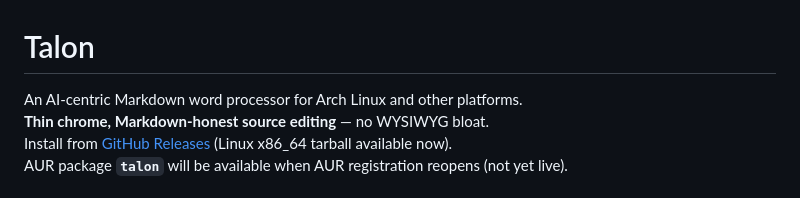
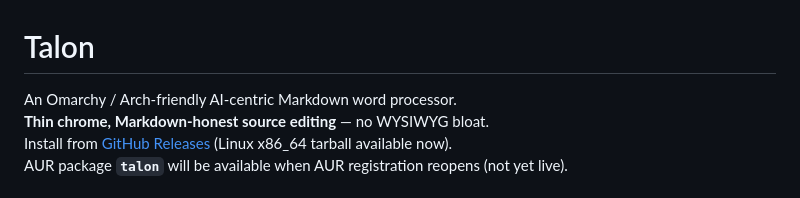
Before and after one commit to vuluru/talon, a Markdown page: README.md, the part around the change. Drawn GitHub-style.

Commit message:
docs: name Omarchy in first pitch line
First line now explicitly mentions Omarchy / Arch-friendly per Jason lock requirement.

Co-authored-by: outatime <jaywar75@users.noreply.github.com>

```diff
--- a/README.md
+++ b/README.md
@@ -1,6 +1,6 @@
 # Talon
 
-An AI-centric Markdown word processor for Arch Linux and other platforms.
+An Omarchy / Arch-friendly AI-centric Markdown word processor.
 **Thin chrome, Markdown-honest source editing** — no WYSIWYG bloat.
 Install from [GitHub Releases](#installation) (Linux x86_64 tarball available now).
 AUR package **`talon`** will be available when AUR registration reopens (not yet live).
```
